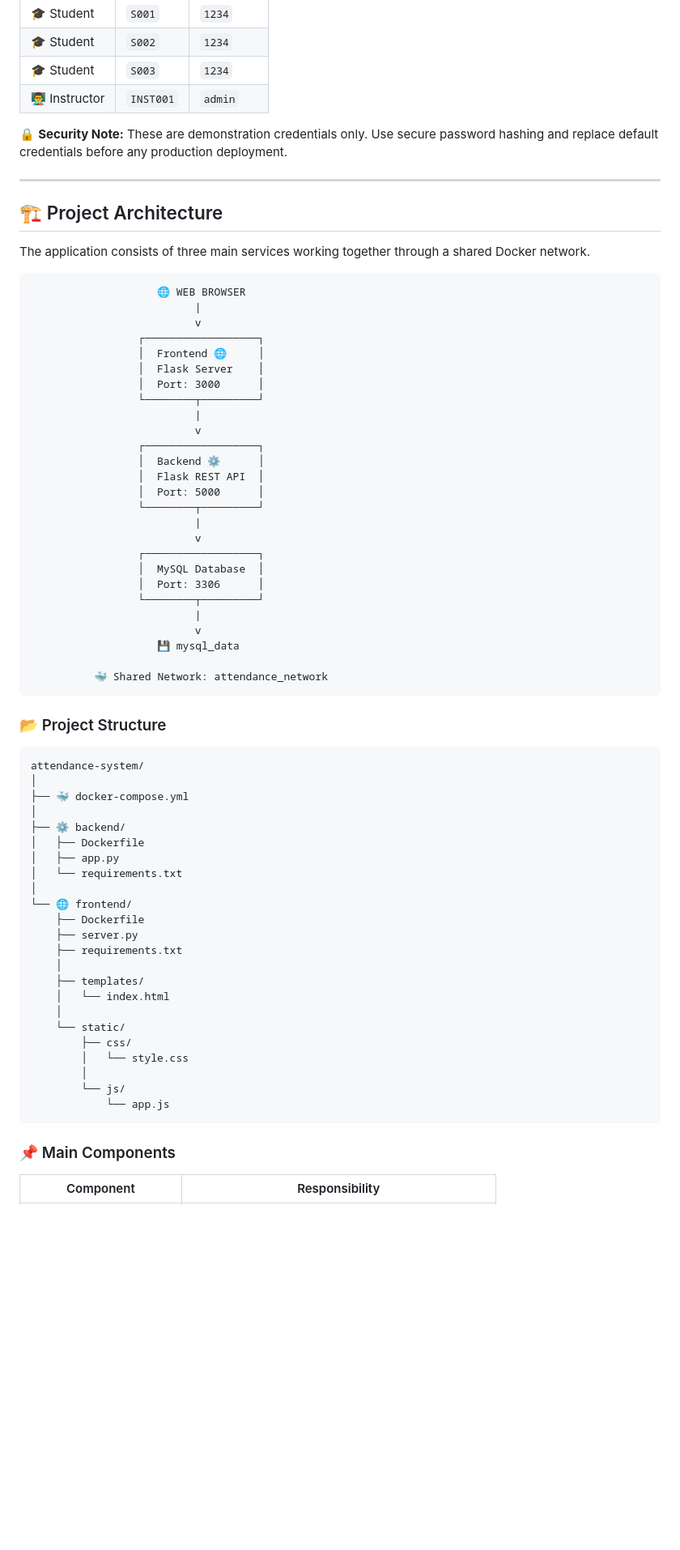
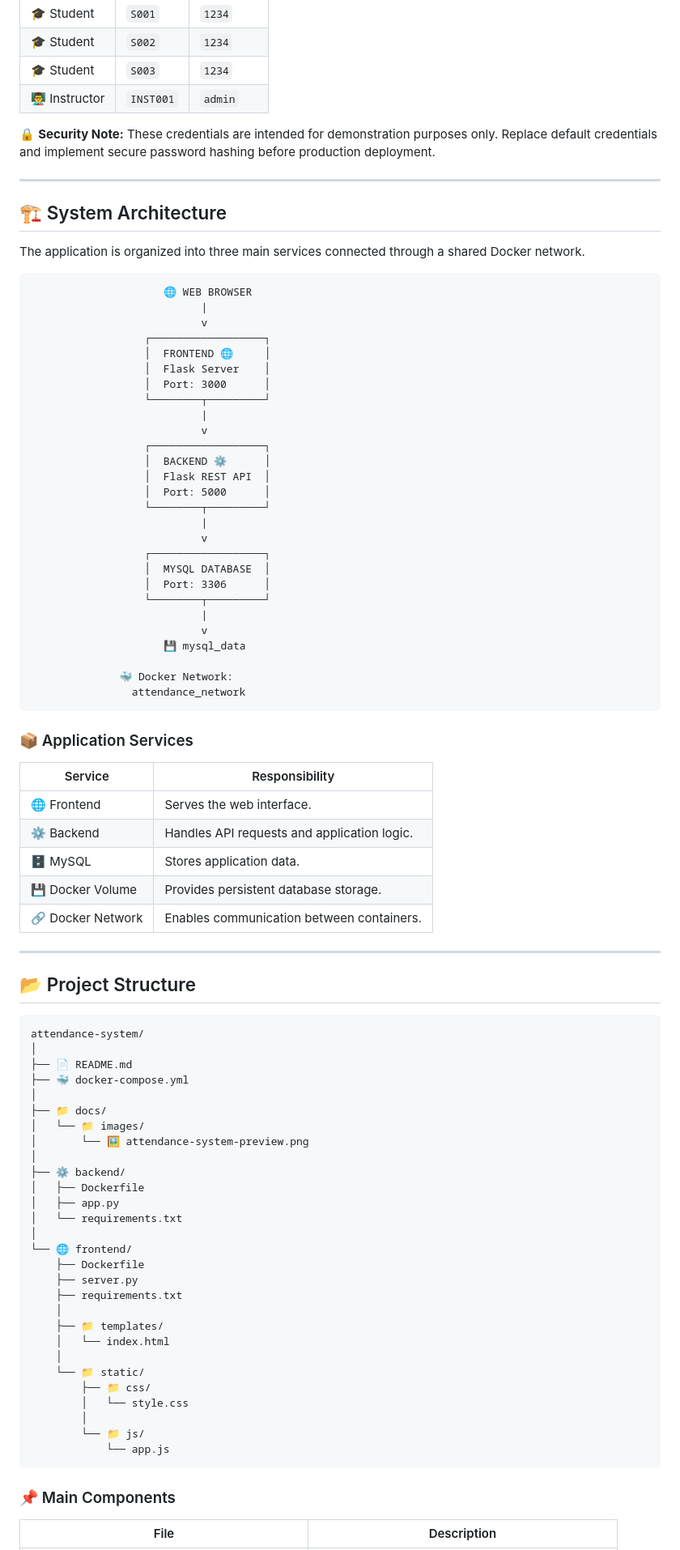
Before and after one commit to davidhany73/Smart-Attendance-System-QR-Code, a Markdown page: README.md, the part around one of its changes. Shown at 81% size. Rendered like a GitHub page; blank space fills up the shorter version.

````diff
--- a/README.md
+++ b/README.md
@@ -72,49 +102,67 @@ Use the following accounts to explore the system.
 | 🎓 Student | `S003` | `1234` |
 | 👨‍🏫 Instructor | `INST001` | `admin` |
 
-🔒 **Security Note:** These are demonstration credentials only. Use secure password hashing and replace default credentials before any production deployment.
+🔒 **Security Note:** These credentials are intended for demonstration purposes only. Replace default credentials and implement secure password hashing before production deployment.
 
 ---
 
-## 🏗️ Project Architecture
+## 🏗️ System Architecture
 
-The application consists of three main services working together through a shared Docker network.
+The application is organized into three main services connected through a shared Docker network.
 
 ```text
-                    🌐 WEB BROWSER
-                          |
-                          v
-                 ┌──────────────────┐
-                 │  Frontend 🌐     │
-                 │  Flask Server    │
-                 │  Port: 3000      │
-                 └────────┬─────────┘
-                          |
-                          v
-                 ┌──────────────────┐
-                 │  Backend ⚙️      │
-                 │  Flask REST API  │
-                 │  Port: 5000      │
-                 └────────┬─────────┘
-                          |
-                          v
-                 ┌──────────────────┐
-                 │  MySQL Database  │
-                 │  Port: 3306      │
-                 └────────┬─────────┘
-                          |
-                          v
-                    💾 mysql_data
+                     🌐 WEB BROWSER
+                           |
+                           v
+                  ┌──────────────────┐
+                  │  FRONTEND 🌐     │
+                  │  Flask Server    │
+                  │  Port: 3000      │
+                  └────────┬─────────┘
+                           |
+                           v
+                  ┌──────────────────┐
+                  │  BACKEND ⚙️      │
+                  │  Flask REST API  │
+                  │  Port: 5000      │
+                  └────────┬─────────┘
+                           |
+                           v
+                  ┌──────────────────┐
+                  │  MYSQL DATABASE  │
+                  │  Port: 3306      │
+                  └────────┬─────────┘
+                           |
+                           v
+                     💾 mysql_data
 
-          🐳 Shared Network: attendance_network
+              🐳 Docker Network:
+                attendance_network
 ```
 
-### 📂 Project Structure
+### 📦 Application Services
+
+| Service | Responsibility |
+|---|---|
+| 🌐 Frontend | Serves the web interface. |
+| ⚙️ Backend | Handles API requests and application logic. |
+| 🗄️ MySQL | Stores application data. |
+| 💾 Docker Volume | Provides persistent database storage. |
+| 🔗 Docker Network | Enables communication between containers. |
+
+---
+
+## 📂 Project Structure
 
 ```text
 attendance-system/
 │
+├── 📄 README.md
 ├── 🐳 docker-compose.yml
+│
+├── 📁 docs/
+│   └── 📁 images/
+│       └── 🖼️ attendance-system-preview.png
 │
 ├── ⚙️ backend/
 │   ├── Dockerfile
@@ -126,18 +174,18 @@ attendance-system/
     ├── server.py
     ├── requirements.txt
     │
-    ├── templates/
+    ├── 📁 templates/
     │   └── index.html
     │
-    └── static/
-        ├── css/
+    └── 📁 static/
+        ├── 📁 css/
         │   └── style.css
         │
-        └── js/
+        └── 📁 js/
             └── app.js
 ```
 
 ### 📌 Main Components
 
-| Component | Responsibility |
+| File | Description |
 |---|---|
````
Also changed, not shown: other parts of README.md (+86 -55 lines).
